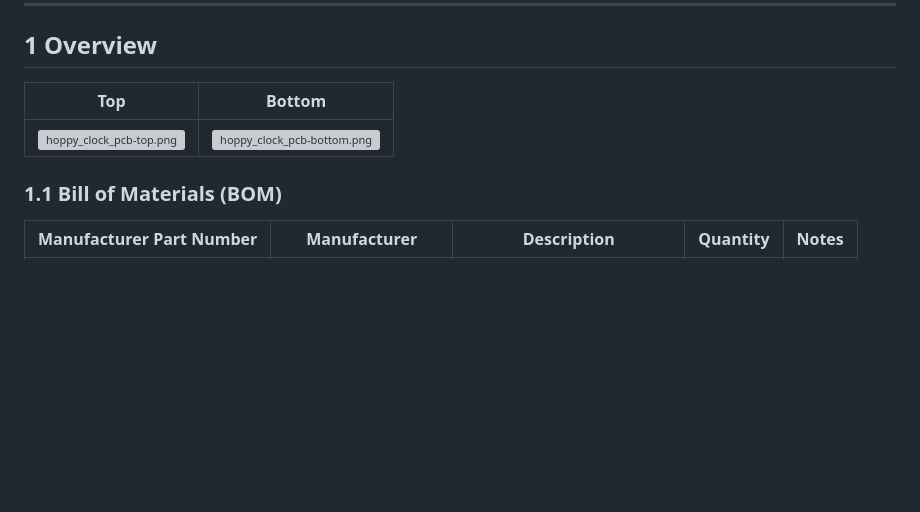
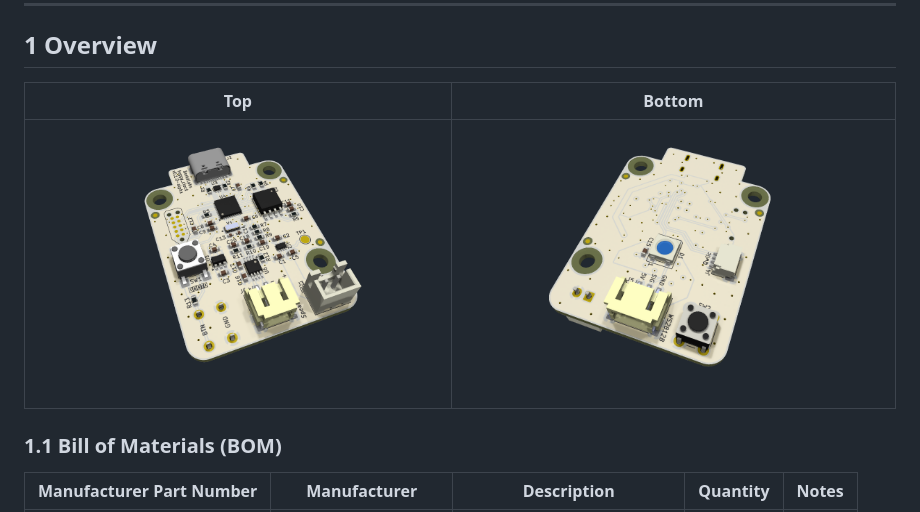
Before and after one commit to borkdlabs/hoppy_clock, a Markdown page: README.md, the part around the change. Drawn GitHub-style; pictures changed too: docs/hoppy_clock-bottom.png (added), docs/hoppy_clock-top.png (added); blank space fills up the shorter version; grey boxes are pictures that could not be loaded.

Commit message:
Update DNP fields and add PCB renders

```diff
--- a/README.md
+++ b/README.md
@@ -33,9 +33,9 @@ STM32L432KC alarm clock lamp with optional backup source.
 
 ## 1 Overview
 
-|                           Top                            |                             Bottom                             |
-|:--------------------------------------------------------:|:--------------------------------------------------------------:|
-| ![hoppy_clock_pcb-top.png](docs/hoppy_clock_pcb-top.png) | ![hoppy_clock_pcb-bottom.png](docs/hoppy_clock_pcb-bottom.png) |
+|                       Top                        |                         Bottom                         |
+|:------------------------------------------------:|:------------------------------------------------------:|
+| ![hoppy_clock-top.png](docs/hoppy_clock-top.png) | ![hoppy_clock-bottom.png](docs/hoppy_clock-bottom.png) |
 
 ### 1.1 Bill of Materials (BOM)
 
```
Also changed, not shown: 4 other files.
